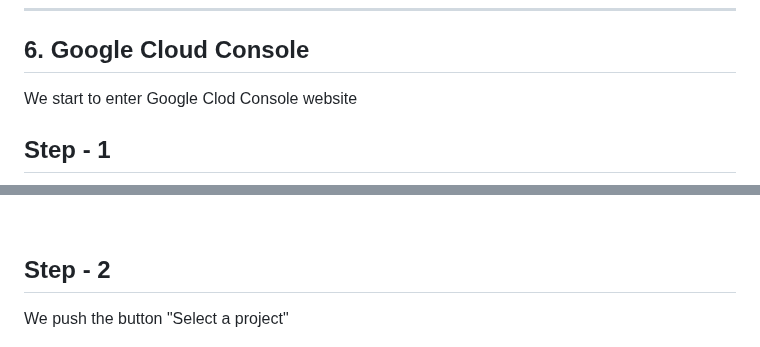
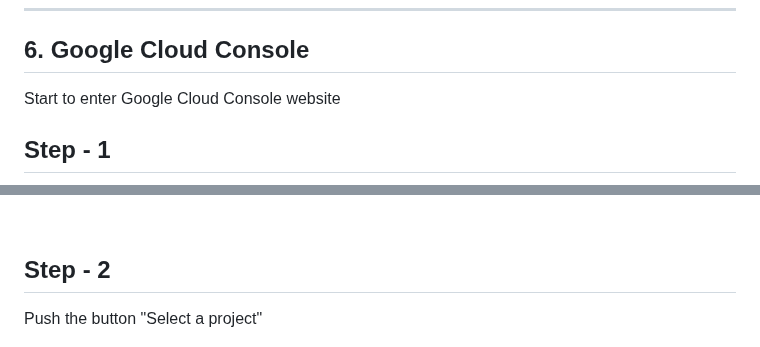
Before and after one commit to kurbonovdilmurod/django-login-with-google, a Markdown page: README.md, 2 parts joined by grey strips. Drawn GitHub-style.

```diff
--- a/README.md
+++ b/README.md
@@ -54,7 +54,7 @@ INSTALLED_APPS = [
 <hr>
 
 ## 6. Google Cloud Console
-We start to enter Google Clod Console website
+ Start to enter Google Cloud Console website
 
   ## Step - 1
 
@@ -63,7 +63,7 @@ We start to enter Google Clod Console website
 <br>
 
   ## Step - 2
-  We push the button "Select a project"
+  Push the button "Select a project"
 
 ![image](https://github.com/kurbonovdilmurod/django-login-with-google/blob/main/images_repository/image02.png?raw=true)
 
```
